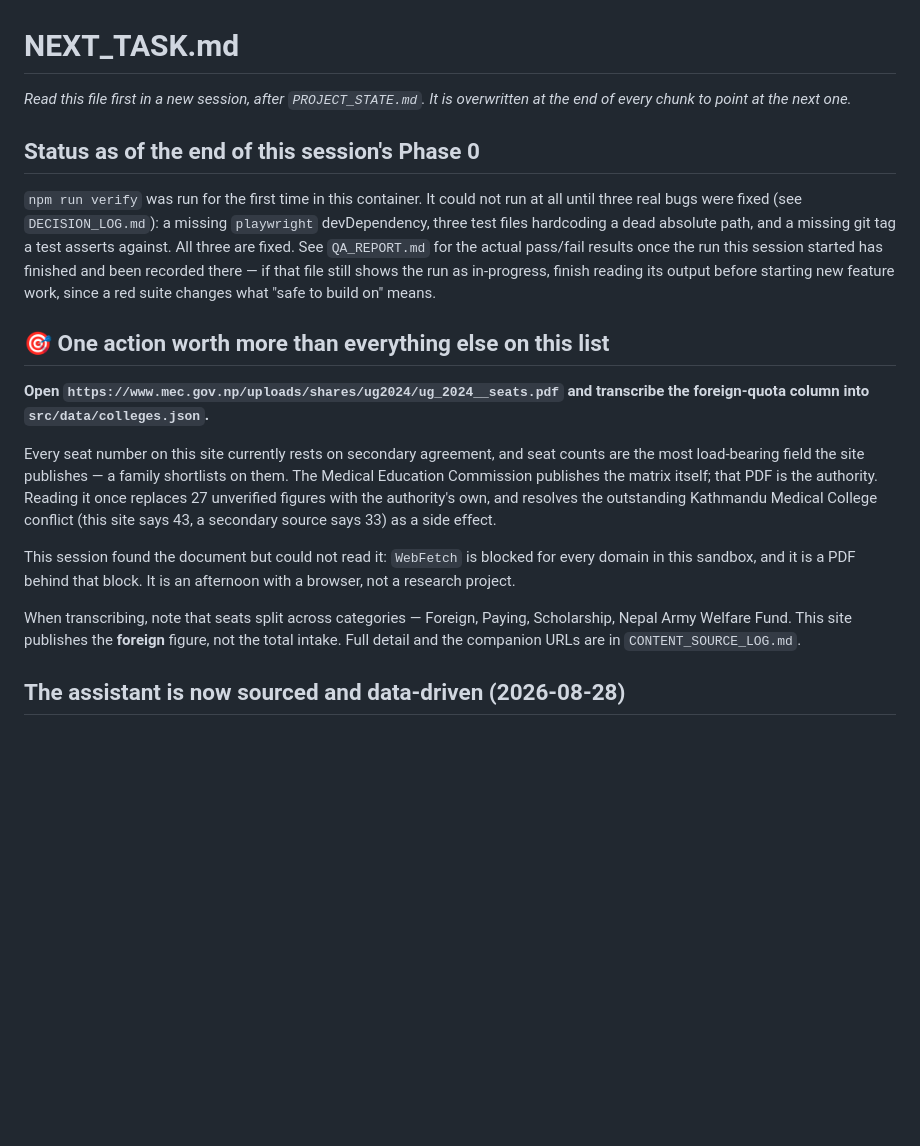
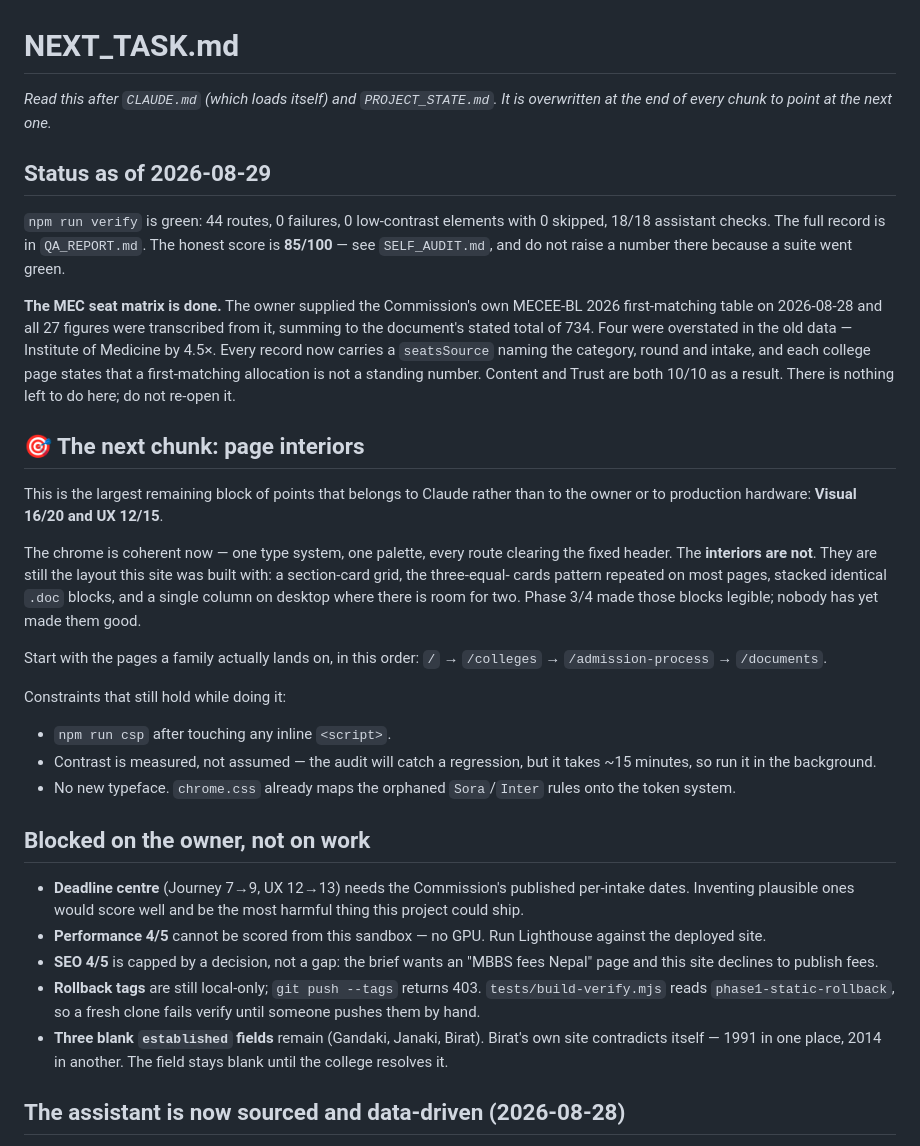
Before and after one commit to nepalmedtech-vinay/nepalmbbs-website, a Markdown page: NEXT_TASK.md, the part around the change. GitHub-like rendering; blank space fills up the shorter version.

```diff
--- a/NEXT_TASK.md
+++ b/NEXT_TASK.md
@@ -1,41 +1,63 @@
 # NEXT_TASK.md
 
-_Read this file first in a new session, after `PROJECT_STATE.md`. It is
-overwritten at the end of every chunk to point at the next one._
+_Read this after `CLAUDE.md` (which loads itself) and `PROJECT_STATE.md`.
+It is overwritten at the end of every chunk to point at the next one._
 
-## Status as of the end of this session's Phase 0
+## Status as of 2026-08-29
 
-`npm run verify` was run for the first time in this container. It could
-not run at all until three real bugs were fixed (see `DECISION_LOG.md`):
-a missing `playwright` devDependency, three test files hardcoding a dead
-absolute path, and a missing git tag a test asserts against. All three
-are fixed. See `QA_REPORT.md` for the actual pass/fail results once the
-run this session started has finished and been recorded there — if that
-file still shows the run as in-progress, finish reading its output before
-starting new feature work, since a red suite changes what "safe to build
-on" means.
+`npm run verify` is green: 44 routes, 0 failures, 0 low-contrast elements
+with 0 skipped, 18/18 assistant checks. The full record is in
+`QA_REPORT.md`. The honest score is **85/100** — see `SELF_AUDIT.md`, and
+do not raise a number there because a suite went green.
 
-## 🎯 One action worth more than everything else on this list
+**The MEC seat matrix is done.** The owner supplied the Commission's own
+MECEE-BL 2026 first-matching table on 2026-08-28 and all 27 figures were
+transcribed from it, summing to the document's stated total of 734. Four
+were overstated in the old data — Institute of Medicine by 4.5×. Every
+record now carries a `seatsSource` naming the category, round and intake,
+and each college page states that a first-matching allocation is not a
+standing number. Content and Trust are both 10/10 as a result. There is
+nothing left to do here; do not re-open it.
 
-**Open `https://www.mec.gov.np/uploads/shares/ug2024/ug_2024__seats.pdf`
-and transcribe the foreign-quota column into `src/data/colleges.json`.**
+## 🎯 The next chunk: page interiors
 
-Every seat number on this site currently rests on secondary agreement, and
-seat counts are the most load-bearing field the site publishes — a family
-shortlists on them. The Medical Education Commission publishes the matrix
-itself; that PDF is the authority. Reading it once replaces 27 unverified
-figures with the authority's own, and resolves the outstanding Kathmandu
-Medical College conflict (this site says 43, a secondary source says 33)
-as a side effect.
+This is the largest remaining block of points that belongs to Claude
+rather than to the owner or to production hardware: **Visual 16/20 and
+UX 12/15**.
 
-This session found the document but could not read it: `WebFetch` is
-blocked for every domain in this sandbox, and it is a PDF behind that
-block. It is an afternoon with a browser, not a research project.
+The chrome is coherent now — one type system, one palette, every route
+clearing the fixed header. The **interiors are not**. They are still the
+layout this site was built with: a section-card grid, the three-equal-
+cards pattern repeated on most pages, stacked identical `.doc` blocks,
+and a single column on desktop where there is room for two. Phase 3/4
+made those blocks legible; nobody has yet made them good.
 
-When transcribing, note that seats split across categories — Foreign,
-Paying, Scholarship, Nepal Army Welfare Fund. This site publishes the
-**foreign** figure, not the total intake. Full detail and the companion
-URLs are in `CONTENT_SOURCE_LOG.md`.
+Start with the pages a family actually lands on, in this order:
+`/` → `/colleges` → `/admission-process` → `/documents`.
+
+Constraints that still hold while doing it:
+
+- `npm run csp` after touching any inline `<script>`.
+- Contrast is measured, not assumed — the audit will catch a regression,
+  but it takes ~15 minutes, so run it in the background.
+- No new typeface. `chrome.css` already maps the orphaned `Sora`/`Inter`
+  rules onto the token system.
+
+## Blocked on the owner, not on work
+
+- **Deadline centre** (Journey 7→9, UX 12→13) needs the Commission's
+  published per-intake dates. Inventing plausible ones would score well
+  and be the most harmful thing this project could ship.
+- **Performance 4/5** cannot be scored from this sandbox — no GPU. Run
+  Lighthouse against the deployed site.
+- **SEO 4/5** is capped by a decision, not a gap: the brief wants an
+  "MBBS fees Nepal" page and this site declines to publish fees.
+- **Rollback tags** are still local-only; `git push --tags` returns 403.
+  `tests/build-verify.mjs` reads `phase1-static-rollback`, so a fresh
+  clone fails verify until someone pushes them by hand.
+- **Three blank `established` fields** remain (Gandaki, Janaki, Birat).
+  Birat's own site contradicts itself — 1991 in one place, 2014 in
+  another. The field stays blank until the college resolves it.
 
 ## The assistant is now sourced and data-driven (2026-08-28)
 
```
Also changed, not shown: CLAUDE.md (added, +95 -0 lines).
